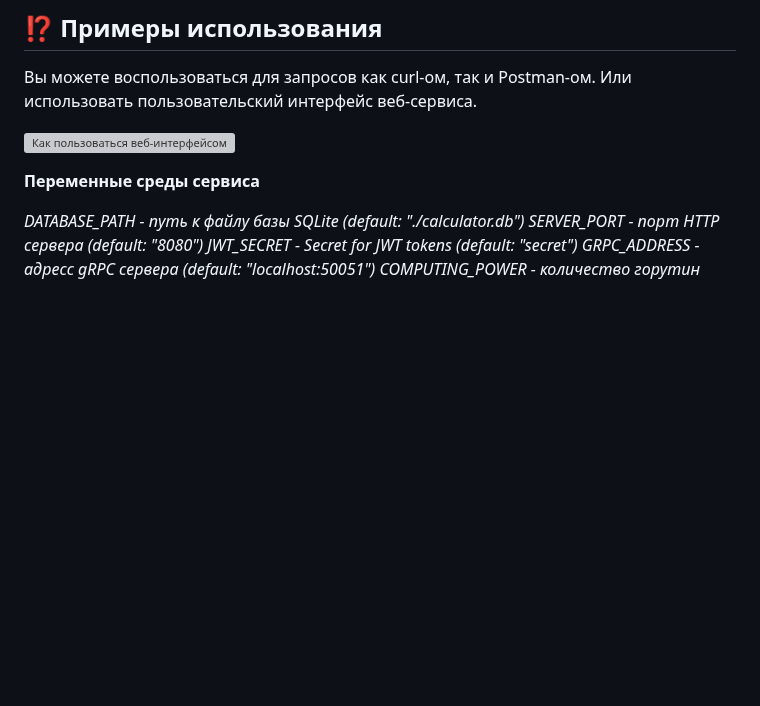
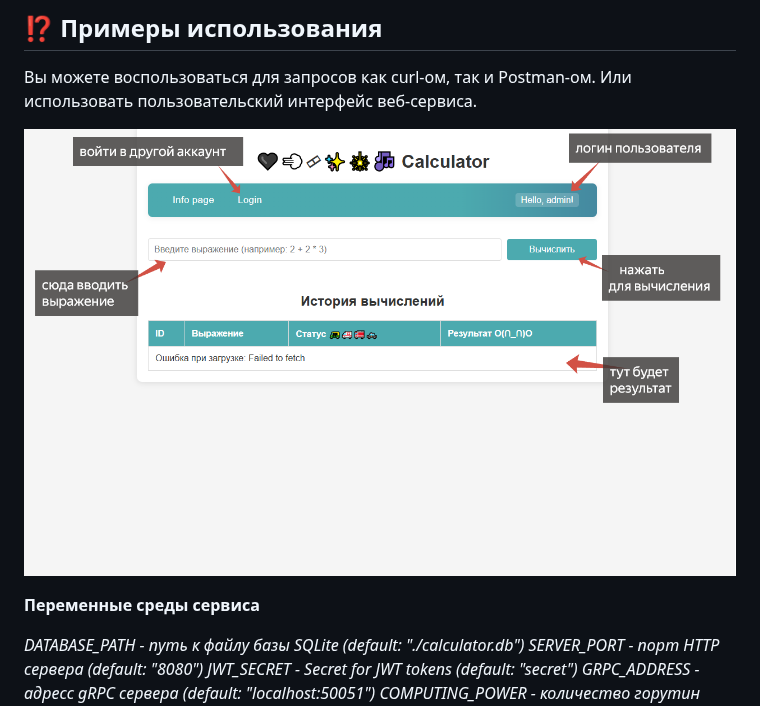
Before and after one commit to sklerakuku/5final, a Markdown page: README.md, the part around the change. Drawn GitHub-style; blank space fills up the shorter version; grey boxes are pictures that could not be loaded.

```diff
--- a/README.md
+++ b/README.md
@@ -52,7 +52,7 @@ P.S.: Для остановки сервера нажмите сочетание
 ## ⁉️ Примеры использования
 Вы можете воспользоваться для запросов как curl-ом, так и Postman-ом. Или использовать пользовательский интерфейс веб-сервиса.
 
-![Как пользоваться веб-интерфейсом](https://github.com/sklerakuku/5final/images/howtouse.png)
+![Как пользоваться веб-интерфейсом](https://github.com/sklerakuku/5final/blob/main/images/howtouse.png)
 
  **Переменные  среды сервиса**
 
```
